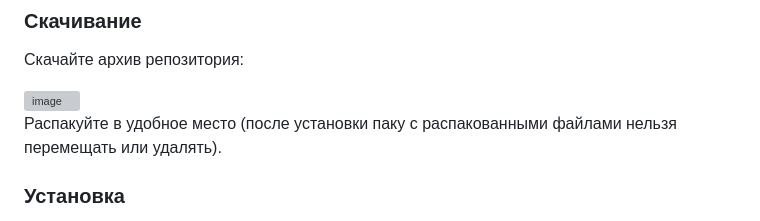
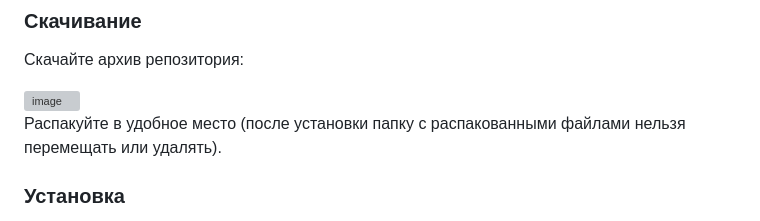
Before and after one commit to Andrew-Sor/tool-48, a Markdown page: README.md, the part around the change. GitHub-like rendering; grey boxes are pictures that could not be loaded.

```diff
--- a/README.md
+++ b/README.md
@@ -17,7 +17,7 @@ Tool 42 — проект, который включает в себя множе
 
 <img width="871" height="460" alt="image" src="https://github.com/user-attachments/assets/bb612d48-71c4-4f05-905a-821b412c008f" />
 
-Распакуйте в удобное место (после установки паку с распакованными файлами нельзя перемещать или удалять).
+Распакуйте в удобное место (после установки папку с распакованными файлами нельзя перемещать или удалять).
 ### Установка
 Установите распакованное расширение в браузер с помощью режима разработчика. (Поддерживаются все браузеры на Chromium, например, Chrome, Microsoft Edge, Opera, Vivaldi, Яндекс Браузер и т. д.)
 
```
